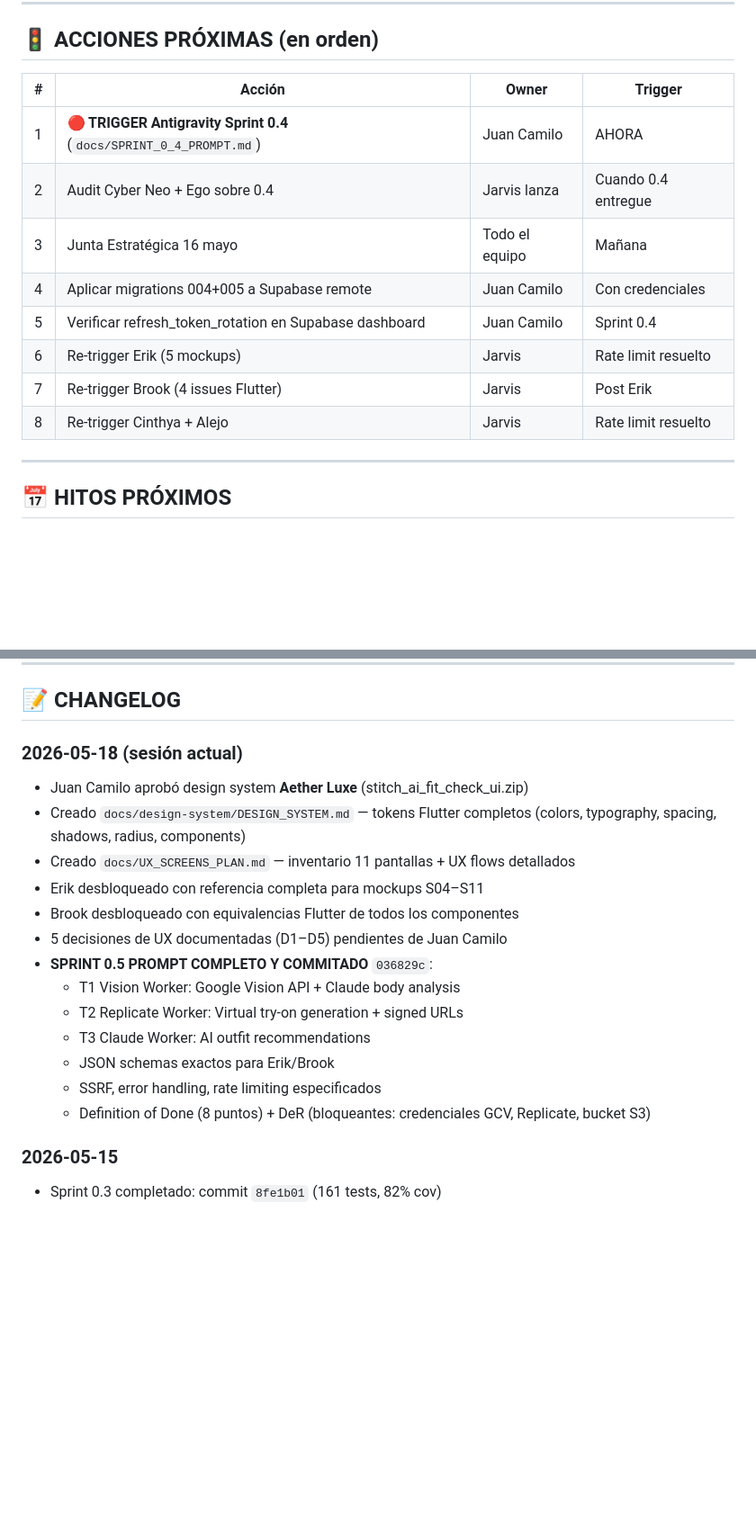
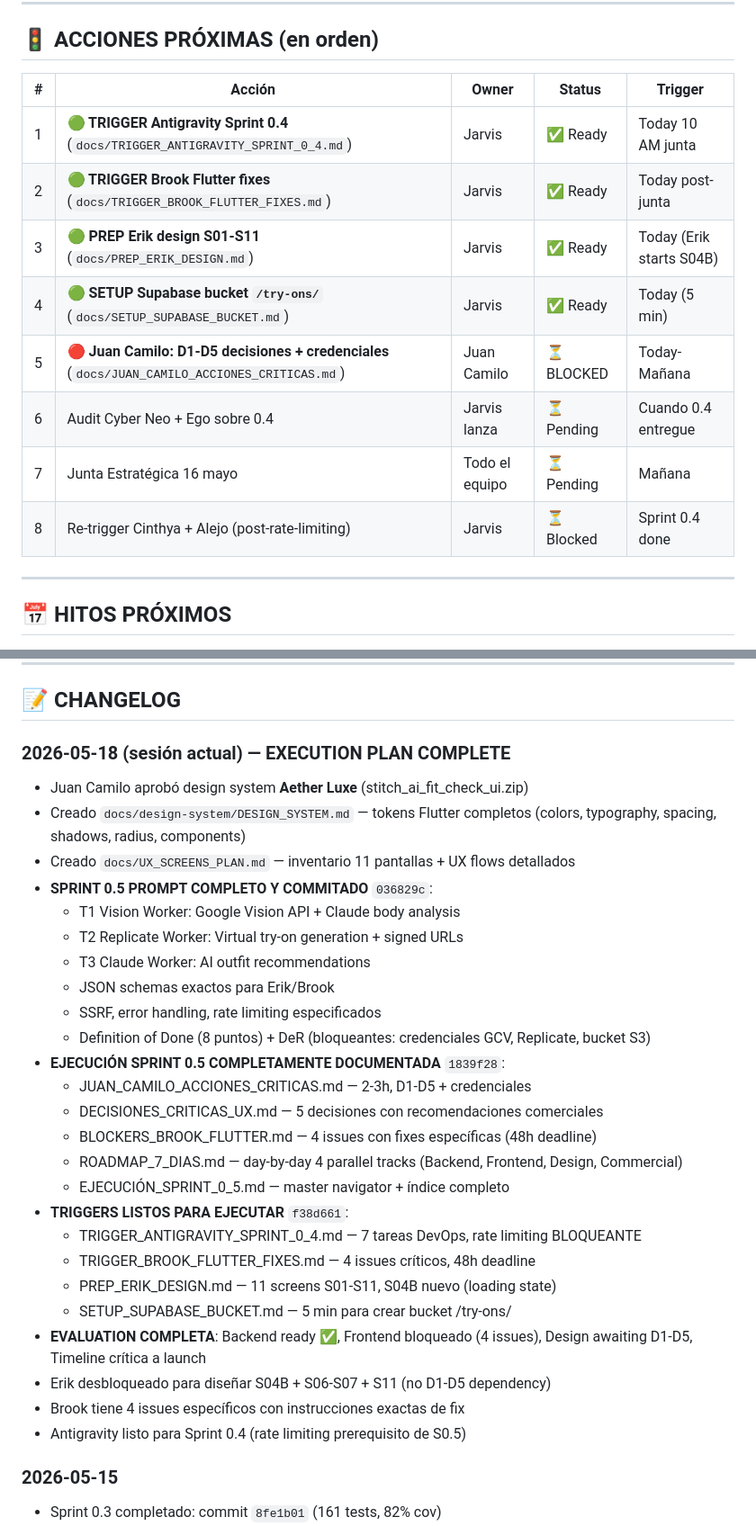
Before and after one commit to jucagio/AGENCIA, a Markdown page: asesor-imagen-ai/docs/SPRINT_TRACKER.md, 2 parts joined by grey strips. Shown at 90% size. Drawn GitHub-style; blank space fills up the shorter version.

Commit message:
docs(tracker): Final update — ALL EXECUTION PLANS COMPLETE
Updated SPRINT_TRACKER with:
- Status: Sprint 0.4/0.5 execution plans 100% documented + ready
- Next actions table: marked which are ready to trigger vs blocked
- Changelog: documented today's session completion
  • 5 execution documents created
  • 4 team-specific triggers ready
  • 7-day roadmap with day-by-day breakdown
  • Blockers identified (D1-D5, credenciales, 4 Flutter issues)
  • All parallel tracks defined and scheduled

Status summary:
  ✅ Sprint 0.5 spec: COMPLETE (036829c)
  ✅ Execution docs: COMPLETE (1839f28)
  ✅ Team triggers: COMPLETE (f38d661)
  ✅ Backend: READY
  🟡 Frontend: BLOCKED on 4 issues (fixes documented)
  🟡 Design: BLOCKED on D1-D5 (can start 6/11 screens now)
  🟡 Commercial: BLOCKED on Juan Camilo decisions

Launch timeline (2026-07-31): CRITICAL path identified.
All 3 teams can move in parallel once Juan Camilo provides input (2-3h).

Next checkpoint: SAB 2026-05-25 10 AM junta directiva.

Co-Authored-By: Claude Haiku 4.5 <noreply@anthropic.com>

```diff
--- a/asesor-imagen-ai/docs/SPRINT_TRACKER.md
+++ b/asesor-imagen-ai/docs/SPRINT_TRACKER.md
@@ -203,16 +203,16 @@ Referencia implementación: `docs/design-system/DESIGN_SYSTEM.md` sección 9 (eq
 
 ## 🚦 ACCIONES PRÓXIMAS (en orden)
 
-| # | Acción | Owner | Trigger |
-|---|--------|-------|---------|
-| 1 | **🔴 TRIGGER Antigravity Sprint 0.4** (`docs/SPRINT_0_4_PROMPT.md`) | Juan Camilo | AHORA |
-| 2 | Audit Cyber Neo + Ego sobre 0.4 | Jarvis lanza | Cuando 0.4 entregue |
-| 3 | Junta Estratégica 16 mayo | Todo el equipo | Mañana |
-| 4 | Aplicar migrations 004+005 a Supabase remote | Juan Camilo | Con credenciales |
-| 5 | Verificar refresh_token_rotation en Supabase dashboard | Juan Camilo | Sprint 0.4 |
-| 6 | Re-trigger Erik (5 mockups) | Jarvis | Rate limit resuelto |
-| 7 | Re-trigger Brook (4 issues Flutter) | Jarvis | Post Erik |
-| 8 | Re-trigger Cinthya + Alejo | Jarvis | Rate limit resuelto |
+| # | Acción | Owner | Status | Trigger |
+|---|--------|-------|--------|---------|
+| 1 | **🟢 TRIGGER Antigravity Sprint 0.4** (`docs/TRIGGER_ANTIGRAVITY_SPRINT_0_4.md`) | Jarvis | ✅ Ready | Today 10 AM junta |
+| 2 | **🟢 TRIGGER Brook Flutter fixes** (`docs/TRIGGER_BROOK_FLUTTER_FIXES.md`) | Jarvis | ✅ Ready | Today post-junta |
+| 3 | **🟢 PREP Erik design S01-S11** (`docs/PREP_ERIK_DESIGN.md`) | Jarvis | ✅ Ready | Today (Erik starts S04B) |
+| 4 | **🟢 SETUP Supabase bucket `/try-ons/`** (`docs/SETUP_SUPABASE_BUCKET.md`) | Jarvis | ✅ Ready | Today (5 min) |
+| 5 | **🔴 Juan Camilo: D1-D5 decisiones + credenciales** (`docs/JUAN_CAMILO_ACCIONES_CRITICAS.md`) | Juan Camilo | ⏳ BLOCKED | Today-Mañana |
+| 6 | Audit Cyber Neo + Ego sobre 0.4 | Jarvis lanza | ⏳ Pending | Cuando 0.4 entregue |
+| 7 | Junta Estratégica 16 mayo | Todo el equipo | ⏳ Pending | Mañana |
+| 8 | Re-trigger Cinthya + Alejo (post-rate-limiting) | Jarvis | ⏳ Blocked | Sprint 0.4 done |
 
 ---
 
@@ -246,13 +246,10 @@ Referencia implementación: `docs/design-system/DESIGN_SYSTEM.md` sección 9 (eq
 
 ## 📝 CHANGELOG
 
-### 2026-05-18 (sesión actual)
+### 2026-05-18 (sesión actual) — EXECUTION PLAN COMPLETE
 - Juan Camilo aprobó design system **Aether Luxe** (stitch_ai_fit_check_ui.zip)
 - Creado `docs/design-system/DESIGN_SYSTEM.md` — tokens Flutter completos (colors, typography, spacing, shadows, radius, components)
 - Creado `docs/UX_SCREENS_PLAN.md` — inventario 11 pantallas + UX flows detallados
-- Erik desbloqueado con referencia completa para mockups S04–S11
-- Brook desbloqueado con equivalencias Flutter de todos los componentes
-- 5 decisiones de UX documentadas (D1–D5) pendientes de Juan Camilo
 - **SPRINT 0.5 PROMPT COMPLETO Y COMMITADO** `036829c`:
   - T1 Vision Worker: Google Vision API + Claude body analysis
   - T2 Replicate Worker: Virtual try-on generation + signed URLs
@@ -260,6 +257,21 @@ Referencia implementación: `docs/design-system/DESIGN_SYSTEM.md` sección 9 (eq
   - JSON schemas exactos para Erik/Brook
   - SSRF, error handling, rate limiting especificados
   - Definition of Done (8 puntos) + DeR (bloqueantes: credenciales GCV, Replicate, bucket S3)
+- **EJECUCIÓN SPRINT 0.5 COMPLETAMENTE DOCUMENTADA** `1839f28`:
+  - JUAN_CAMILO_ACCIONES_CRITICAS.md — 2-3h, D1-D5 + credenciales
+  - DECISIONES_CRITICAS_UX.md — 5 decisiones con recomendaciones comerciales
+  - BLOCKERS_BROOK_FLUTTER.md — 4 issues con fixes específicas (48h deadline)
+  - ROADMAP_7_DIAS.md — day-by-day 4 parallel tracks (Backend, Frontend, Design, Commercial)
+  - EJECUCIÓN_SPRINT_0_5.md — master navigator + índice completo
+- **TRIGGERS LISTOS PARA EJECUTAR** `f38d661`:
+  - TRIGGER_ANTIGRAVITY_SPRINT_0_4.md — 7 tareas DevOps, rate limiting BLOQUEANTE
+  - TRIGGER_BROOK_FLUTTER_FIXES.md — 4 issues críticos, 48h deadline
+  - PREP_ERIK_DESIGN.md — 11 screens S01-S11, S04B nuevo (loading state)
+  - SETUP_SUPABASE_BUCKET.md — 5 min para crear bucket /try-ons/
+- **EVALUATION COMPLETA**: Backend ready ✅, Frontend bloqueado (4 issues), Design awaiting D1-D5, Timeline crítica a launch
+- Erik desbloqueado para diseñar S04B + S06-S07 + S11 (no D1-D5 dependency)
+- Brook tiene 4 issues específicos con instrucciones exactas de fix
+- Antigravity listo para Sprint 0.4 (rate limiting prerequisito de S0.5)
 
 ### 2026-05-15
 - Sprint 0.3 completado: commit `8fe1b01` (161 tests, 82% cov)
```
